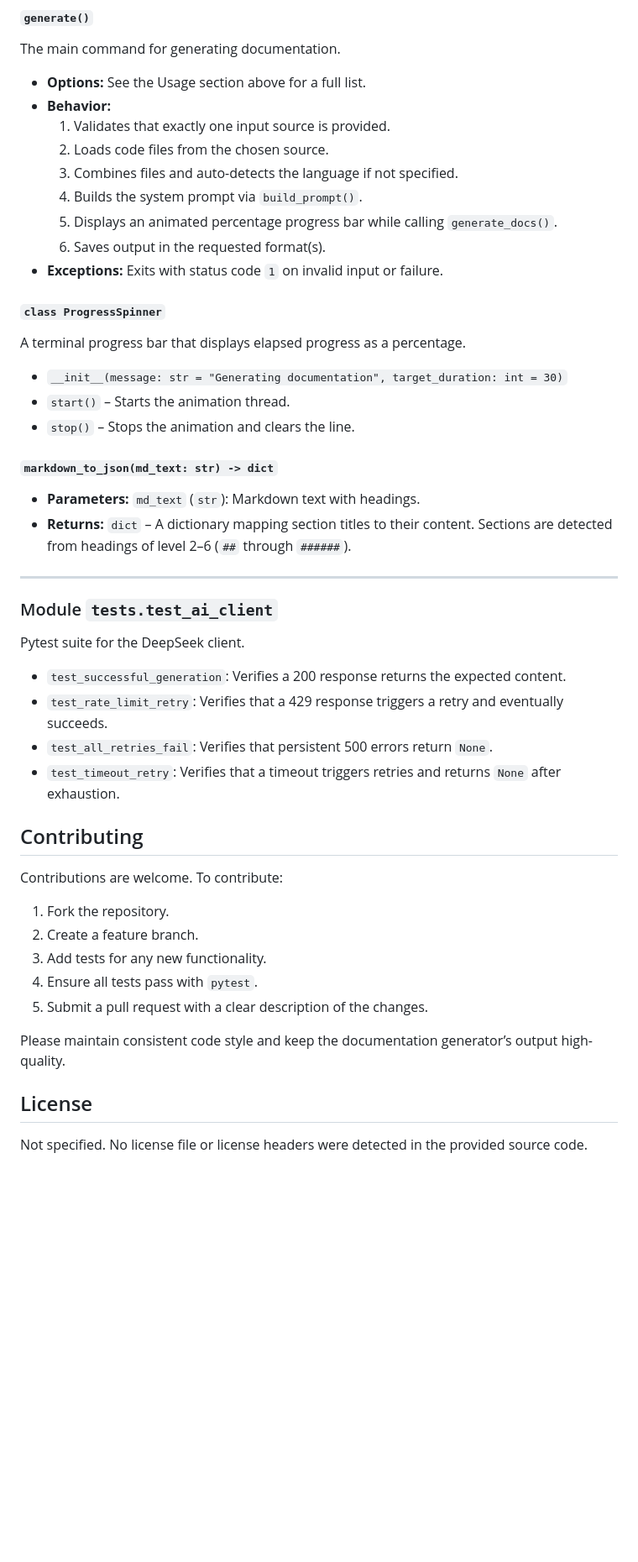
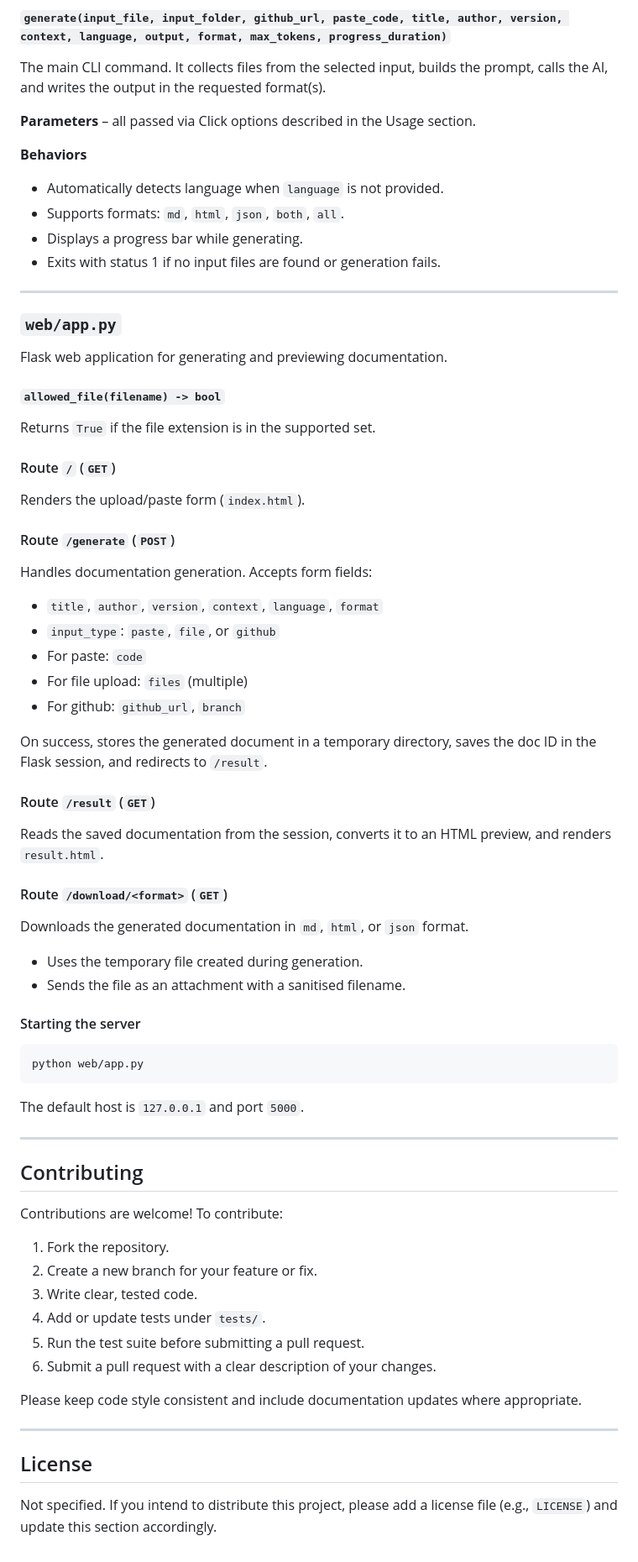
Before and after one commit to munachidozie/automated-doc-generator, a Markdown page: README.md, the part around one of its changes. Shown at 84% size. GitHub-like rendering; blank space fills up the shorter version.

````diff
--- a/README.md
+++ b/README.md
@@ -302,54 +517,79 @@ This module contains the command-line interface and output helpers.
 
-#### `generate()`
+#### `generate(input_file, input_folder, github_url, paste_code, title, author, version, context, language, output, format, max_tokens, progress_duration)`
 
-The main command for generating documentation.
+The main CLI command. It collects files from the selected input, builds the prompt, calls the AI, and writes the output in the requested format(s).
 
-- **Options:** See the Usage section above for a full list.
-- **Behavior:**
-  1. Validates that exactly one input source is provided.
-  2. Loads code files from the chosen source.
-  3. Combines files and auto-detects the language if not specified.
-  4. Builds the system prompt via `build_prompt()`.
-  5. Displays an animated percentage progress bar while calling `generate_docs()`.
-  6. Saves output in the requested format(s).
-- **Exceptions:** Exits with status code `1` on invalid input or failure.
+**Parameters** – all passed via Click options described in the Usage section.
 
-#### `class ProgressSpinner`
+**Behaviors**
 
-A terminal progress bar that displays elapsed progress as a percentage.
-
-- `__init__(message: str = "Generating documentation", target_duration: int = 30)`
-- `start()` – Starts the animation thread.
-- `stop()` – Stops the animation and clears the line.
-
-#### `markdown_to_json(md_text: str) -> dict`
-
-- **Parameters:** `md_text` (`str`): Markdown text with headings.
-- **Returns:** `dict` – A dictionary mapping section titles to their content. Sections are detected from headings of level 2–6 (`##` through `######`).
+- Automatically detects language when `language` is not provided.
+- Supports formats: `md`, `html`, `json`, `both`, `all`.
+- Displays a progress bar while generating.
+- Exits with status 1 if no input files are found or generation fails.
 
 ---
 
-### Module `tests.test_ai_client`
+### `web/app.py`
 
-Pytest suite for the DeepSeek client.
+Flask web application for generating and previewing documentation.
 
-- `test_successful_generation`: Verifies a 200 response returns the expected content.
-- `test_rate_limit_retry`: Verifies that a 429 response triggers a retry and eventually succeeds.
-- `test_all_retries_fail`: Verifies that persistent 500 errors return `None`.
-- `test_timeout_retry`: Verifies that a timeout triggers retries and returns `None` after exhaustion.
+#### `allowed_file(filename) -> bool`
+
+Returns `True` if the file extension is in the supported set.
+
+#### Route `/` (`GET`)
+
+Renders the upload/paste form (`index.html`).
+
+#### Route `/generate` (`POST`)
+
+Handles documentation generation. Accepts form fields:
+
+- `title`, `author`, `version`, `context`, `language`, `format`
+- `input_type`: `paste`, `file`, or `github`
+- For paste: `code`
+- For file upload: `files` (multiple)
+- For github: `github_url`, `branch`
+
+On success, stores the generated document in a temporary directory, saves the doc ID in the Flask session, and redirects to `/result`.
+
+#### Route `/result` (`GET`)
+
+Reads the saved documentation from the session, converts it to an HTML preview, and renders `result.html`.
+
+#### Route `/download/<format>` (`GET`)
+
+Downloads the generated documentation in `md`, `html`, or `json` format.
+
+- Uses the temporary file created during generation.
+- Sends the file as an attachment with a sanitised filename.
+
+#### Starting the server
+
+```bash
+python web/app.py
+```
+
+The default host is `127.0.0.1` and port `5000`.
+
+---
 
 ## Contributing
 
-Contributions are welcome. To contribute:
+Contributions are welcome! To contribute:
 
 1. Fork the repository.
-2. Create a feature branch.
-3. Add tests for any new functionality.
-4. Ensure all tests pass with `pytest`.
-5. Submit a pull request with a clear description of the changes.
+2. Create a new branch for your feature or fix.
+3. Write clear, tested code.
+4. Add or update tests under `tests/`.
+5. Run the test suite before submitting a pull request.
+6. Submit a pull request with a clear description of your changes.
 
-Please maintain consistent code style and keep the documentation generator’s output high-quality.
+Please keep code style consistent and include documentation updates where appropriate.
+
+---
 
 ## License
 
-Not specified. No license file or license headers were detected in the provided source code.
+Not specified. If you intend to distribute this project, please add a license file (e.g., `LICENSE`) and update this section accordingly.
````
Also changed, not shown: other parts of README.md (+429 -214 lines).
